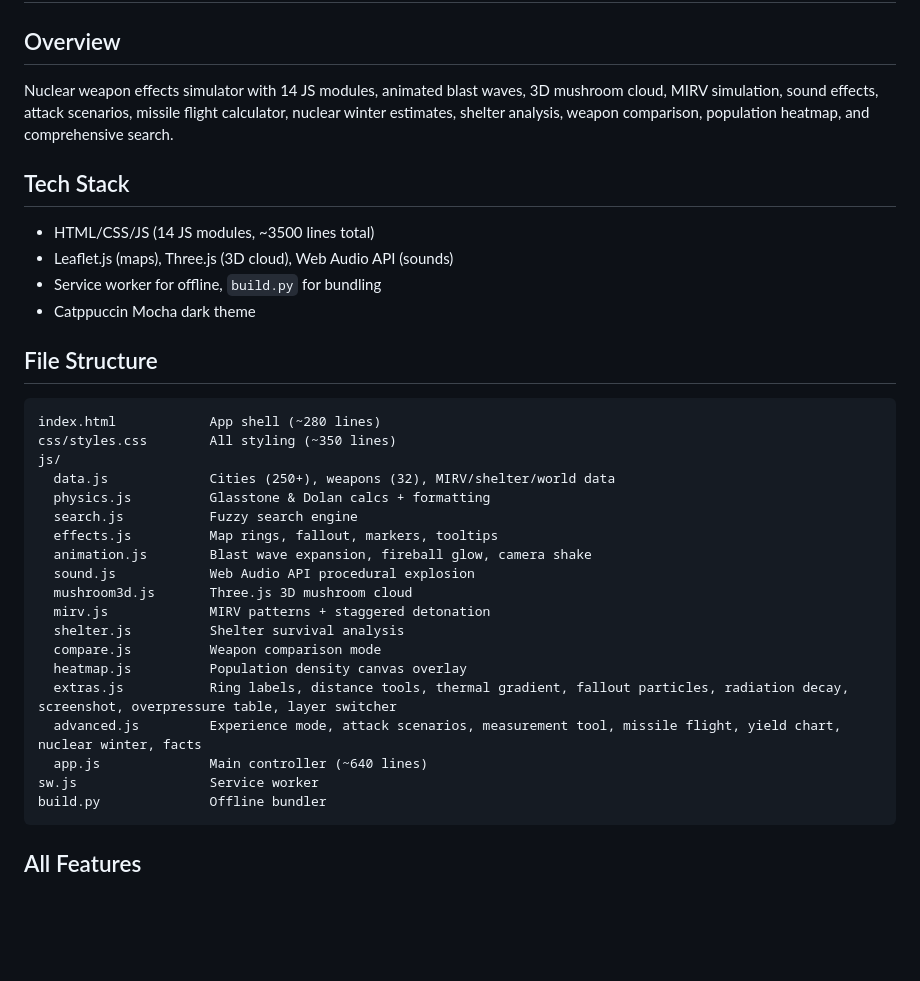
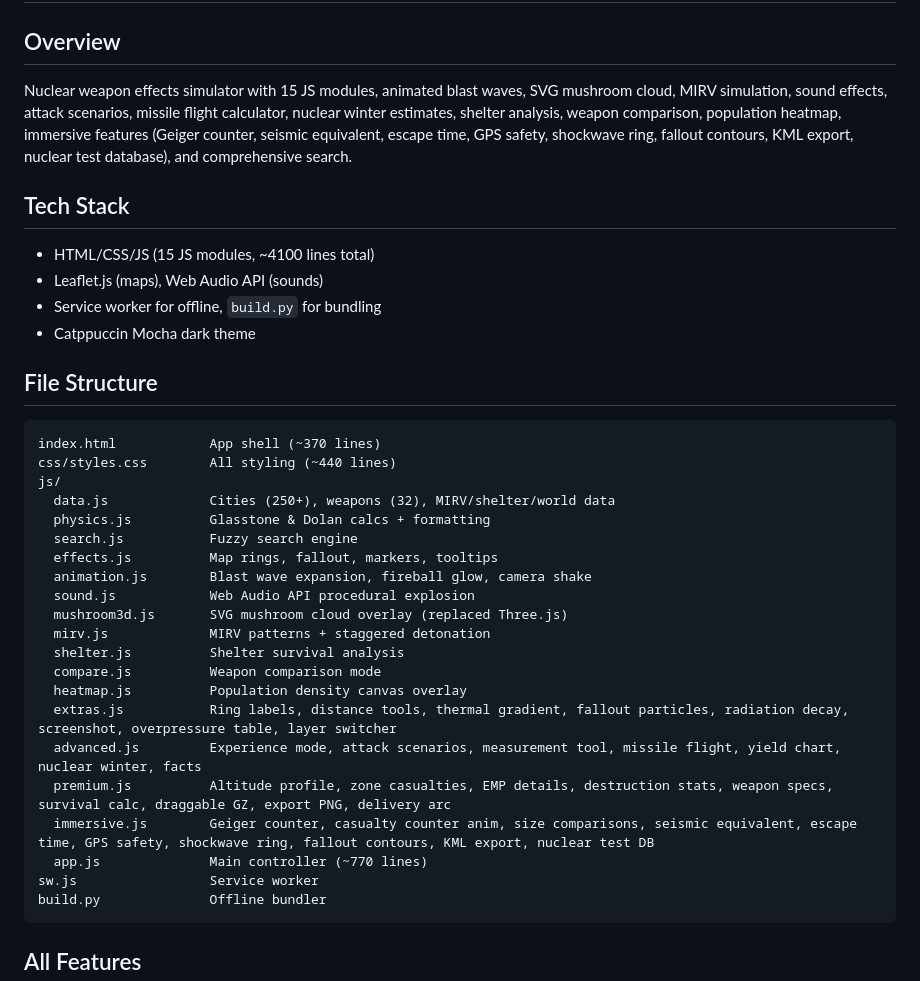
Before and after one commit to SysAdminDoc/NukeMap, a Markdown page: CLAUDE.md, the part around one of its changes. Rendered like a GitHub page; blank space fills up the shorter version.

Commit message:
Update CLAUDE.md with immersive features and version history

````diff
--- a/CLAUDE.md
+++ b/CLAUDE.md
@@ -1,18 +1,18 @@
 # NukeMap v3.0.0
 
 ## Overview
-Nuclear weapon effects simulator with 14 JS modules, animated blast waves, 3D mushroom cloud, MIRV simulation, sound effects, attack scenarios, missile flight calculator, nuclear winter estimates, shelter analysis, weapon comparison, population heatmap, and comprehensive search.
+Nuclear weapon effects simulator with 15 JS modules, animated blast waves, SVG mushroom cloud, MIRV simulation, sound effects, attack scenarios, missile flight calculator, nuclear winter estimates, shelter analysis, weapon comparison, population heatmap, immersive features (Geiger counter, seismic equivalent, escape time, GPS safety, shockwave ring, fallout contours, KML export, nuclear test database), and comprehensive search.
 
 ## Tech Stack
-- HTML/CSS/JS (14 JS modules, ~3500 lines total)
-- Leaflet.js (maps), Three.js (3D cloud), Web Audio API (sounds)
+- HTML/CSS/JS (15 JS modules, ~4100 lines total)
+- Leaflet.js (maps), Web Audio API (sounds)
 - Service worker for offline, `build.py` for bundling
 - Catppuccin Mocha dark theme
 
 ## File Structure
 ```
-index.html            App shell (~280 lines)
-css/styles.css        All styling (~350 lines)
+index.html            App shell (~370 lines)
+css/styles.css        All styling (~440 lines)
 js/
   data.js             Cities (250+), weapons (32), MIRV/shelter/world data
   physics.js          Glasstone & Dolan calcs + formatting
@@ -20,14 +20,16 @@ js/
   effects.js          Map rings, fallout, markers, tooltips
   animation.js        Blast wave expansion, fireball glow, camera shake
   sound.js            Web Audio API procedural explosion
-  mushroom3d.js       Three.js 3D mushroom cloud
+  mushroom3d.js       SVG mushroom cloud overlay (replaced Three.js)
   mirv.js             MIRV patterns + staggered detonation
   shelter.js          Shelter survival analysis
   compare.js          Weapon comparison mode
   heatmap.js          Population density canvas overlay
   extras.js           Ring labels, distance tools, thermal gradient, fallout particles, radiation decay, screenshot, overpressure table, layer switcher
   advanced.js         Experience mode, attack scenarios, measurement tool, missile flight, yield chart, nuclear winter, facts
-  app.js              Main controller (~640 lines)
+  premium.js          Altitude profile, zone casualties, EMP details, destruction stats, weapon specs, survival calc, draggable GZ, export PNG, delivery arc
+  immersive.js        Geiger counter, casualty counter anim, size comparisons, seismic equivalent, escape time, GPS safety, shockwave ring, fallout contours, KML export, nuclear test DB
+  app.js              Main controller (~770 lines)
 sw.js                 Service worker
 build.py              Offline bundler
 ```
````
Also changed, not shown: other parts of CLAUDE.md (+15 -0 lines).
